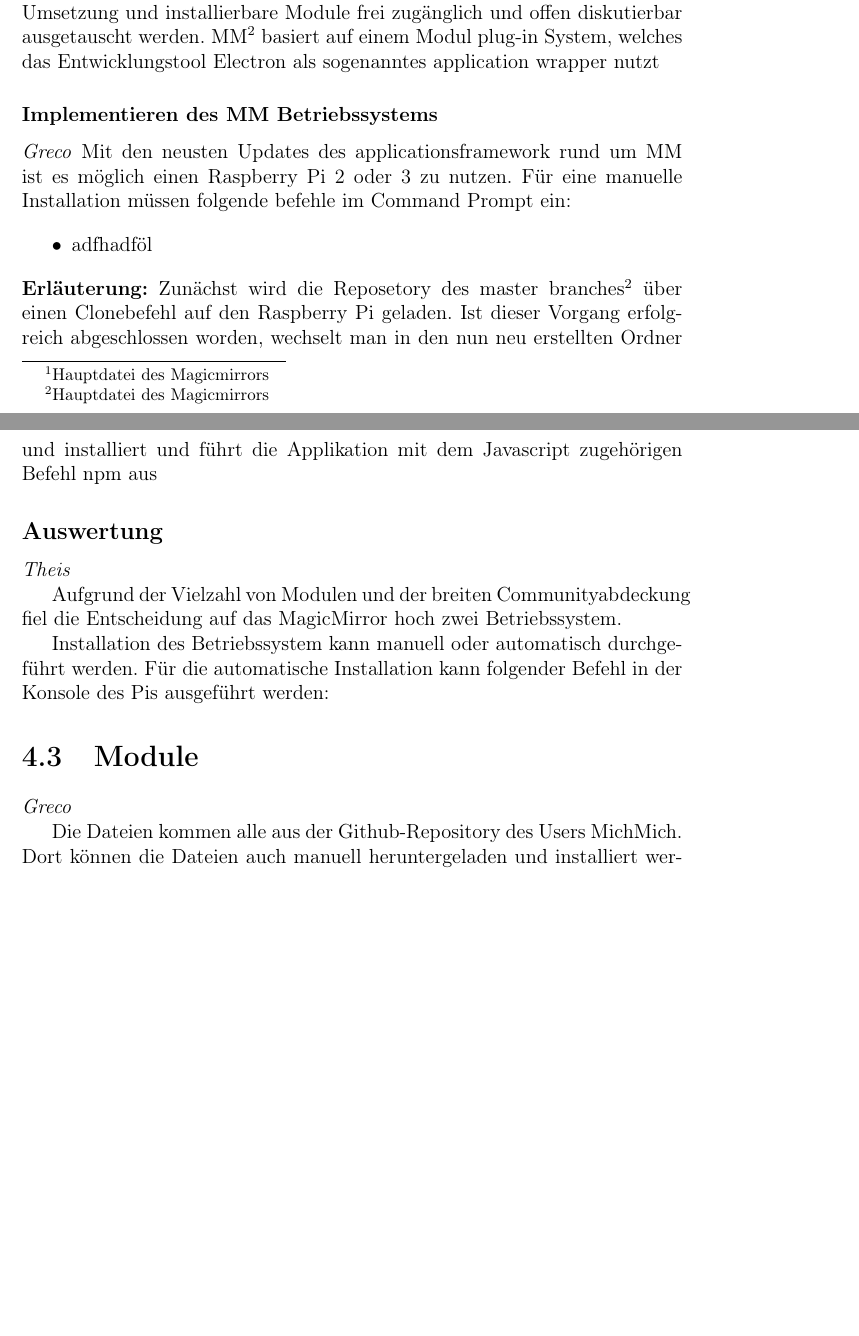
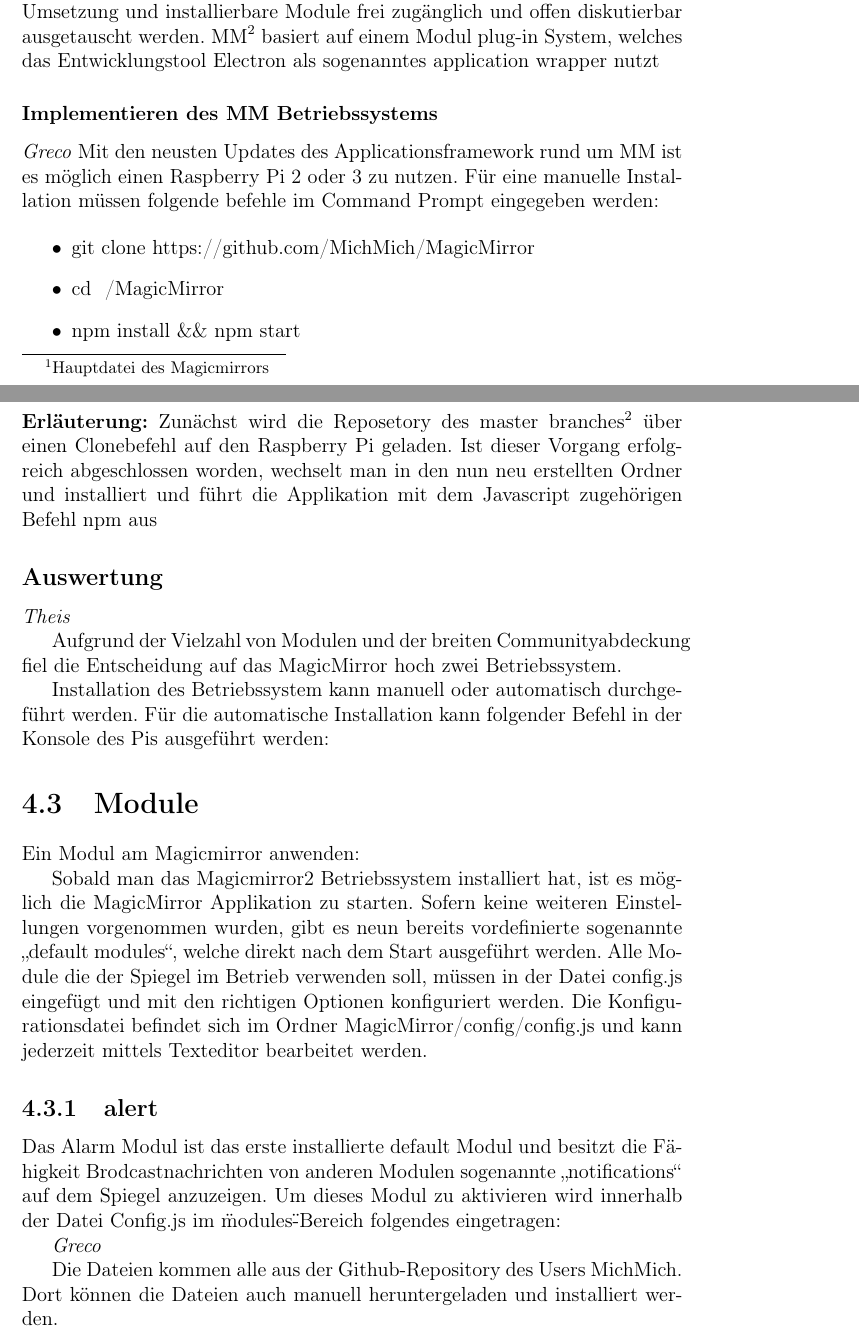
Before and after one commit to fabiogre/MMfabiofra, a LaTeX document (T3000_1_1.tex): two parts of pages 8 and 9 of 13 before the commit and two parts of pages 8 and 9 of 14 after it, joined at a grey line, cut so that both start at the same text, the shorter picture padded with empty space. Compiled offline with pdfLaTeX.

Commit message:
alle möglichen Dateien

```diff
--- a/T3000_1_1.tex
+++ b/T3000_1_1.tex
@@ -100,13 +100,12 @@
 MagicMirror$^2$ ist eine open source platform für Entwickler von Smartmirror Spiegeln. Auf dieser Plattform können Anregungen für Projekte deren Umsetzung und installierbare Module frei zugänglich und offen diskutierbar ausgetauscht werden. $\text{MM}^{2}$ basiert auf einem Modul plug-in System, welches das Entwicklungstool Electron als sogenanntes application wrapper nutzt
 \subsubsection{Implementieren des MM Betriebssystems}
 \textit{Greco}
-Mit den neusten Updates des applicationsframework rund um MM ist es möglich einen Raspberry Pi 2 oder 3 zu nutzen. Für eine manuelle Installation müssen folgende befehle im Command Prompt ein:
+Mit den neusten Updates des Applicationsframework rund um MM ist es möglich einen Raspberry Pi 2 oder 3 zu nutzen. Für eine manuelle Installation müssen folgende befehle im Command Prompt eingegeben werden:
 
  \begin{itemize}
- \item adfhadföl
-	% \item git clone https://github.com/MichMich/MagicMirror
-	%\item cd ~/MagicMirror
-	%\item npm install \&\& npm start
+	\item git clone https://github.com/MichMich/MagicMirror
+	\item cd ~/MagicMirror
+	\item npm install $\&\&$ npm start
  \end{itemize}
 \textbf{Erläuterung:}
 Zunächst wird die Reposetory des master branches\footnote{Hauptdatei des Magicmirrors} über einen Clonebefehl auf den Raspberry Pi geladen. Ist dieser Vorgang erfolgreich abgeschlossen worden, wechselt man in den nun neu erstellten Ordner und installiert und führt die Applikation mit dem Javascript zugehörigen Befehl npm aus
@@ -126,3 +125,9 @@
 
 
 \section{Module}
+Ein Modul am Magicmirror anwenden:
+
+Sobald man das Magicmirror2 Betriebssystem installiert hat, ist es möglich die MagicMirror Applikation zu starten. Sofern keine weiteren Einstellungen vorgenommen wurden, gibt es neun bereits vordefinierte sogenannte „default modules“, welche direkt nach dem Start ausgeführt werden.
+Alle Module die der Spiegel im Betrieb verwenden soll, müssen in der Datei config.js eingefügt und mit den richtigen Optionen konfiguriert werden. Die Konfigurationsdatei befindet sich im Ordner MagicMirror/config/config.js und kann jederzeit mittels Texteditor bearbeitet werden.
+\subsection{alert}
+Das Alarm Modul ist das erste installierte default Modul und besitzt die Fähigkeit Brodcastnachrichten von anderen Modulen sogenannte „notifications“ auf dem Spiegel anzuzeigen. Um dieses Modul zu aktivieren wird innerhalb der Datei Config.js im \"modules\"-Bereich folgendes eingetragen:
```
Also changed, not shown: T3000_1_1.tex (7 more changed lines).
